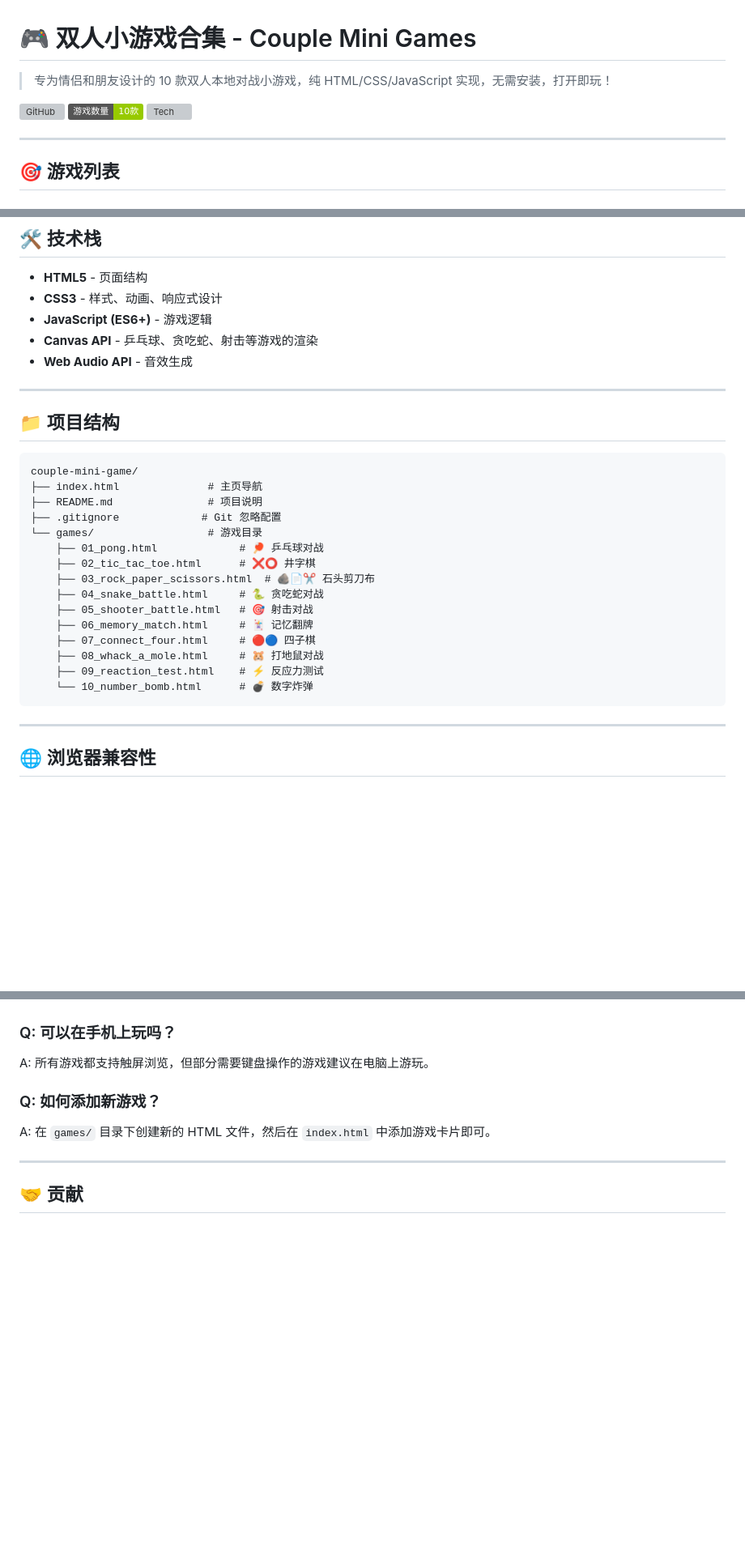
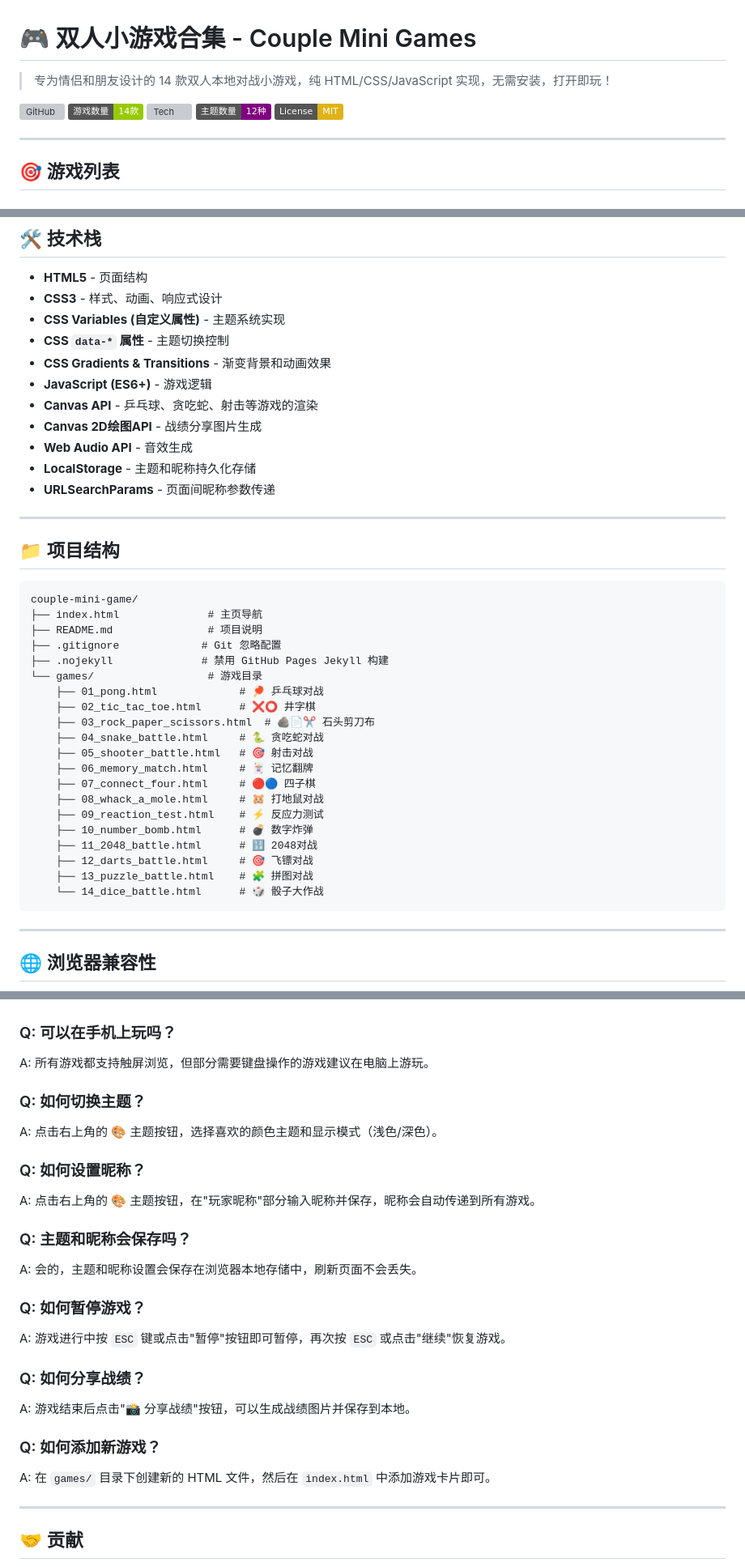
Before and after one commit to lccuhk/couple-mini-game, a Markdown page: README.md, 3 parts joined by grey strips. Shown at 81% size. GitHub-like rendering; badges without logos; blank space fills up the shorter version; grey boxes are pictures that could not be loaded.

````diff
--- a/README.md
+++ b/README.md
@@ -1,10 +1,12 @@
 # 🎮 双人小游戏合集 - Couple Mini Games
 
-> 专为情侣和朋友设计的 10 款双人本地对战小游戏，纯 HTML/CSS/JavaScript 实现，无需安装，打开即玩！
+> 专为情侣和朋友设计的 14 款双人本地对战小游戏，纯 HTML/CSS/JavaScript 实现，无需安装，打开即玩！
 
 ![GitHub](https://img.shields.io/badge/GitHub-lccuhk%2Fcouple--mini--game-blue)
-![Games](https://img.shields.io/badge/游戏数量-10款-green)
+![Games](https://img.shields.io/badge/游戏数量-14款-green)
 ![Tech](https://img.shields.io/badge/技术栈-HTML%2FCSS%2FJS-orange)
+![Themes](https://img.shields.io/badge/主题数量-12种-purple)
+![License](https://img.shields.io/badge/License-MIT-yellow)
 
 ---
 
@@ -138,9 +195,15 @@ npx serve .
 
 - **HTML5** - 页面结构
 - **CSS3** - 样式、动画、响应式设计
+- **CSS Variables (自定义属性)** - 主题系统实现
+- **CSS `data-*` 属性** - 主题切换控制
+- **CSS Gradients & Transitions** - 渐变背景和动画效果
 - **JavaScript (ES6+)** - 游戏逻辑
 - **Canvas API** - 乒乓球、贪吃蛇、射击等游戏的渲染
+- **Canvas 2D绘图API** - 战绩分享图片生成
 - **Web Audio API** - 音效生成
+- **LocalStorage** - 主题和昵称持久化存储
+- **URLSearchParams** - 页面间昵称参数传递
 
 ---
 
@@ -151,6 +214,7 @@ couple-mini-game/
 ├── index.html              # 主页导航
 ├── README.md               # 项目说明
 ├── .gitignore             # Git 忽略配置
+├── .nojekyll              # 禁用 GitHub Pages Jekyll 构建
 └── games/                  # 游戏目录
     ├── 01_pong.html             # 🏓 乒乓球对战
     ├── 02_tic_tac_toe.html      # ❌⭕ 井字棋
@@ -161,7 +225,11 @@ couple-mini-game/
     ├── 07_connect_four.html     # 🔴🔵 四子棋
     ├── 08_whack_a_mole.html     # 🐹 打地鼠对战
     ├── 09_reaction_test.html    # ⚡ 反应力测试
-    └── 10_number_bomb.html      # 💣 数字炸弹
+    ├── 10_number_bomb.html      # 💣 数字炸弹
+    ├── 11_2048_battle.html      # 🔢 2048对战
+    ├── 12_darts_battle.html     # 🎯 飞镖对战
+    ├── 13_puzzle_battle.html    # 🧩 拼图对战
+    └── 14_dice_battle.html      # 🎲 骰子大作战
 ```
 
 ---
@@ -303,6 +371,21 @@ A: 部分浏览器需要用户先交互才能播放音频，请点击游戏区
 
 ### Q: 可以在手机上玩吗？
 A: 所有游戏都支持触屏浏览，但部分需要键盘操作的游戏建议在电脑上游玩。
+
+### Q: 如何切换主题？
+A: 点击右上角的 🎨 主题按钮，选择喜欢的颜色主题和显示模式（浅色/深色）。
+
+### Q: 如何设置昵称？
+A: 点击右上角的 🎨 主题按钮，在"玩家昵称"部分输入昵称并保存，昵称会自动传递到所有游戏。
+
+### Q: 主题和昵称会保存吗？
+A: 会的，主题和昵称设置会保存在浏览器本地存储中，刷新页面不会丢失。
+
+### Q: 如何暂停游戏？
+A: 游戏进行中按 `ESC` 键或点击"暂停"按钮即可暂停，再次按 `ESC` 或点击"继续"恢复游戏。
+
+### Q: 如何分享战绩？
+A: 游戏结束后点击"📸 分享战绩"按钮，可以生成战绩图片并保存到本地。
 
 ### Q: 如何添加新游戏？
 A: 在 `games/` 目录下创建新的 HTML 文件，然后在 `index.html` 中添加游戏卡片即可。
````
Also changed, not shown: other parts of README.md (+57 -2 lines).
